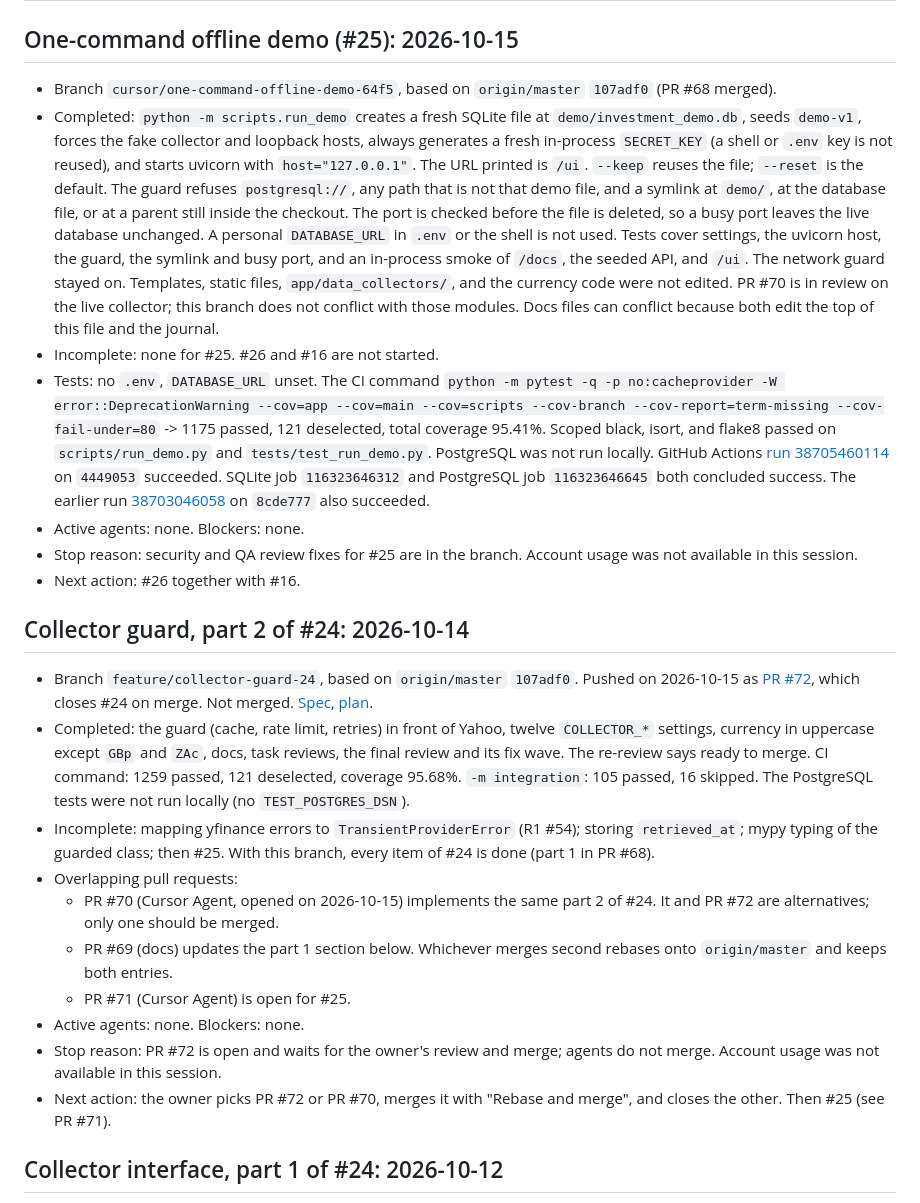
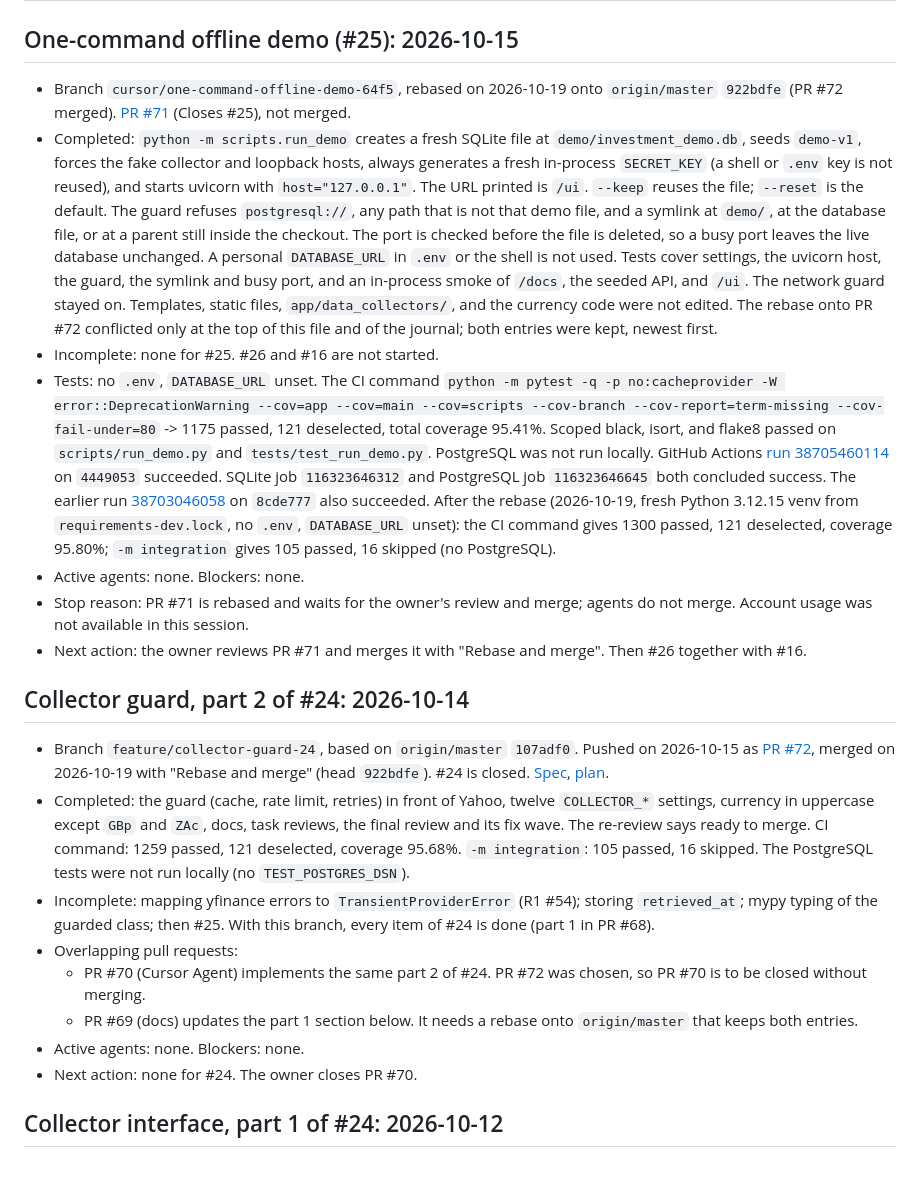
Before and after one commit to Waber/Investment-AI-Companion, a Markdown page: docs/work-state.md, the part around the change. Drawn GitHub-style; blank space fills up the shorter version.

```diff
--- a/docs/work-state.md
+++ b/docs/work-state.md
@@ -2,8 +2,10 @@
 
 ## One-command offline demo (#25): 2026-10-15
 
-- Branch `cursor/one-command-offline-demo-64f5`, based on
-  `origin/master` `107adf0` (PR #68 merged).
+- Branch `cursor/one-command-offline-demo-64f5`, rebased on
+  2026-10-19 onto `origin/master` `922bdfe` (PR #72 merged).
+  [PR #71](https://github.com/Waber/Investment-AI-Companion/pull/71)
+  (Closes #25), not merged.
 - Completed: `python -m scripts.run_demo` creates a fresh SQLite file
   at `demo/investment_demo.db`, seeds `demo-v1`, forces the fake
   collector and loopback hosts, always generates a fresh in-process
@@ -19,9 +21,8 @@
   port, and an in-process smoke of `/docs`, the seeded API, and
   `/ui`. The network guard stayed on. Templates, static files,
   `app/data_collectors/`, and the currency code were not edited.
-  PR #70 is in review on the live collector; this branch does not
-  conflict with those modules. Docs files can conflict because both
-  edit the top of this file and the journal.
+  The rebase onto PR #72 conflicted only at the top of this file
+  and of the journal; both entries were kept, newest first.
 - Incomplete: none for #25. #26 and #16 are not started.
 - Tests: no `.env`, `DATABASE_URL` unset. The CI command
   `python -m pytest -q -p no:cacheprovider -W error::DeprecationWarning --cov=app --cov=main --cov=scripts --cov-branch --cov-report=term-missing --cov-fail-under=80`
@@ -34,17 +35,24 @@
   job `116323646645` both concluded success. The earlier run
   [38703046058](https://github.com/Waber/Investment-AI-Companion/actions/runs/38703046058)
   on `8cde777` also succeeded.
+  After the rebase (2026-10-19, fresh Python 3.12.15 venv from
+  `requirements-dev.lock`, no `.env`, `DATABASE_URL` unset): the CI
+  command gives 1300 passed, 121 deselected, coverage 95.80%;
+  `-m integration` gives 105 passed, 16 skipped (no PostgreSQL).
 - Active agents: none. Blockers: none.
-- Stop reason: security and QA review fixes for #25 are in the
-  branch. Account usage was not available in this session.
-- Next action: #26 together with #16.
+- Stop reason: PR #71 is rebased and waits for the owner's review and
+  merge; agents do not merge. Account usage was not available in this
+  session.
+- Next action: the owner reviews PR #71 and merges it with "Rebase
+  and merge". Then #26 together with #16.
 
 ## Collector guard, part 2 of #24: 2026-10-14
 
 - Branch `feature/collector-guard-24`, based on `origin/master`
   `107adf0`. Pushed on 2026-10-15 as
   [PR #72](https://github.com/Waber/Investment-AI-Companion/pull/72),
-  which closes #24 on merge. Not merged.
+  merged on 2026-10-19 with "Rebase and merge" (head `922bdfe`).
+  #24 is closed.
   [Spec](superpowers/specs/2026-10-13-collector-guard-design.md),
   [plan](superpowers/plans/2026-10-13-collector-guard.md).
 - Completed: the guard (cache, rate limit, retries) in front of Yahoo,
@@ -58,18 +66,12 @@
   #54); storing `retrieved_at`; mypy typing of the guarded class; then
   #25. With this branch, every item of #24 is done (part 1 in PR #68).
 - Overlapping pull requests:
-  - PR #70 (Cursor Agent, opened on 2026-10-15) implements the same
-    part 2 of #24. It and PR #72 are alternatives; only one should be
-    merged.
-  - PR #69 (docs) updates the part 1 section below. Whichever merges
-    second rebases onto `origin/master` and keeps both entries.
-  - PR #71 (Cursor Agent) is open for #25.
+  - PR #70 (Cursor Agent) implements the same part 2 of #24. PR #72
+    was chosen, so PR #70 is to be closed without merging.
+  - PR #69 (docs) updates the part 1 section below. It needs a rebase
+    onto `origin/master` that keeps both entries.
 - Active agents: none. Blockers: none.
-- Stop reason: PR #72 is open and waits for the owner's review and
-  merge; agents do not merge. Account usage was not available in this
-  session.
-- Next action: the owner picks PR #72 or PR #70, merges it with
-  "Rebase and merge", and closes the other. Then #25 (see PR #71).
+- Next action: none for #24. The owner closes PR #70.
 
 ## Collector interface, part 1 of #24: 2026-10-12
 
```
Also changed, not shown: docs/development-journal.md (+25 -0 lines).
